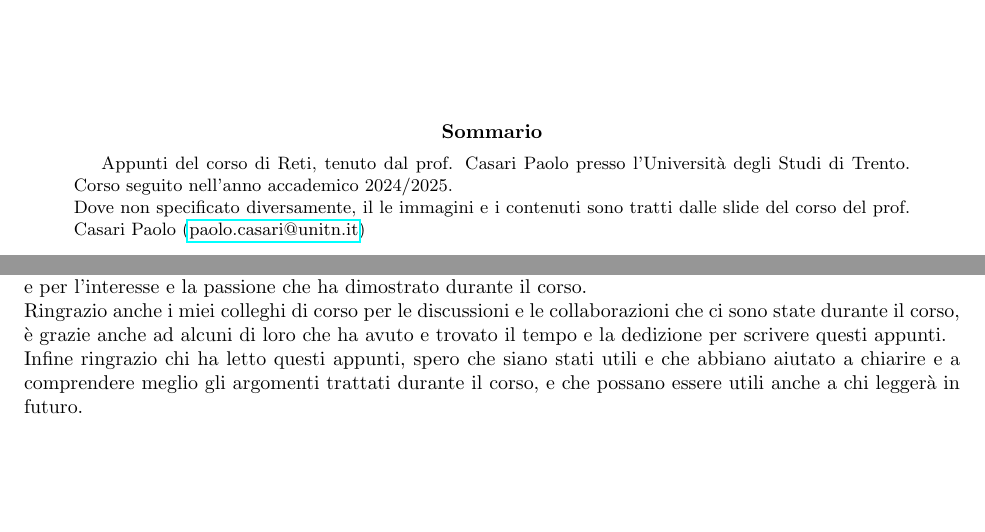
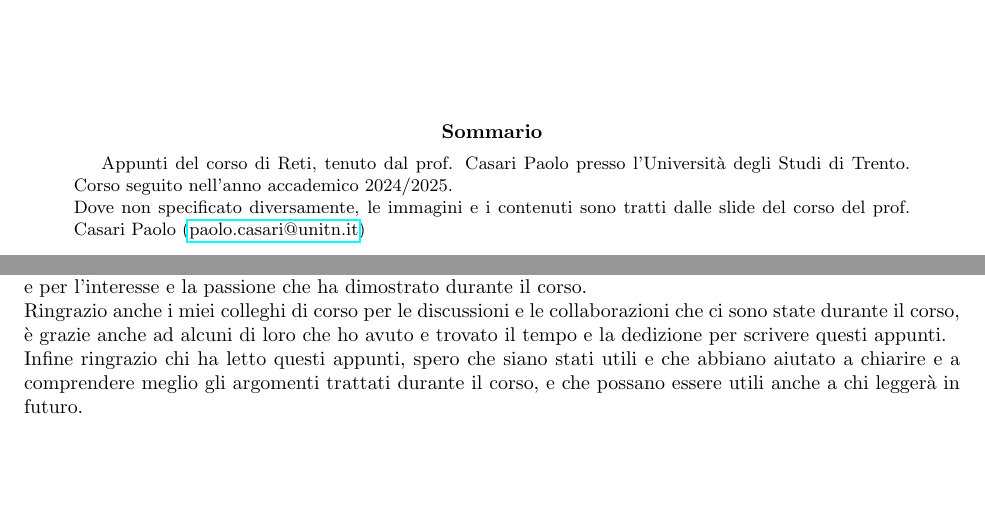
Before and after one commit to lucafano04/appuntiSecondoAnno, a LaTeX document (Reti/main.tex): two parts of pages 1 and 69 of 69, joined at a grey line, cut so that both start at the same text. Compiled offline with pdfLaTeX.

Commit message:
fix(Reti): fix typo

```diff
--- a/Reti/main.tex
+++ b/Reti/main.tex
@@ -121,7 +121,7 @@
         \vfill
         \begin{abstract}
             Appunti del corso di Reti, tenuto dal prof. Casari Paolo presso l'Università degli Studi di Trento. Corso seguito nell'anno accademico 2024/2025.\newline
-            Dove non specificato diversamente, il le immagini e i contenuti sono tratti dalle slide del corso del prof. Casari Paolo (\href{mailto:paolo.casari@unitn.it}{paolo.casari@unitn.it})
+            Dove non specificato diversamente, le immagini e i contenuti sono tratti dalle slide del corso del prof. Casari Paolo (\href{mailto:paolo.casari@unitn.it}{paolo.casari@unitn.it})
         \end{abstract}
 
         % Pushes the content to the center vertically
@@ -149,7 +149,7 @@
     Con questo si concludono gli appunti del corso di Reti, il corso ha affrontato partendo dal livello applicazione fino al livello fisico la struttura e il funzionamento delle reti di calcolatori. Durante il percorso sono stati affrontati i principali protocolli e le tecnologie che permettono la comunicazione tra i dispositivi che compongono una rete. Da notare una particolare attenzione verso i "problemi del \textit{routing}" che sono ancora ad oggi uno dei principali problemi delle reti di calcolatori. Il mondo delle reti ad oggi è un settore dell'informatica nel quale la ricerca e lo sviluppo sono in continua, e rapida, evoluzione, e che ha un impatto sempre maggiore nella vita di tutti i giorni in quanto tutti (o per lo meno chi legge) utilizzano quotidianamente il complesso mondo di internet e delle reti, e quindi è importante conoscere e capire come funzionano e come le tecnologie attuali influenzino la nostra vita quotidiana.
     \section*{Ringraziamenti}
     Voglio ringraziare in primo luogo il prof. Casari Paolo per il materiale sulla quale si basano questi appunti e per l'interesse e la passione che ha dimostrato durante il corso.\newline
-    Ringrazio anche i miei colleghi di corso per le discussioni e le collaborazioni che ci sono state durante il corso, è grazie anche ad alcuni di loro che ha avuto e trovato il tempo e la dedizione per scrivere questi appunti.\newline
+    Ringrazio anche i miei colleghi di corso per le discussioni e le collaborazioni che ci sono state durante il corso, è grazie anche ad alcuni di loro che ho avuto e trovato il tempo e la dedizione per scrivere questi appunti.\newline
     Infine ringrazio chi ha letto questi appunti, spero che siano stati utili e che abbiano aiutato a chiarire e a comprendere meglio gli argomenti trattati durante il corso, e che possano essere utili anche a chi leggerà in futuro.
     \vfill
     \footnotesize\section*{Note}
```
Also changed, not shown: Reti/main.pdf.
